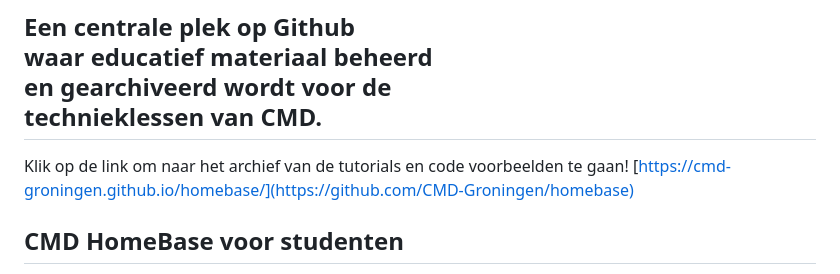
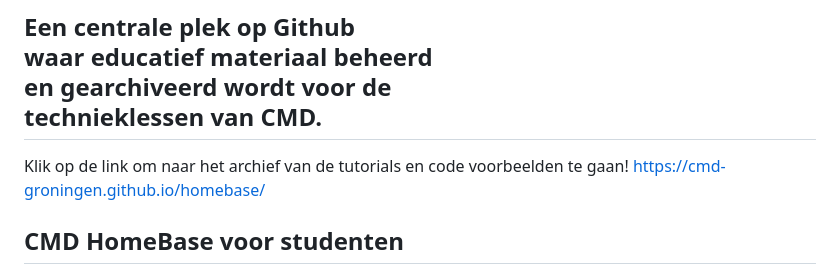
Before and after one commit to CMD-Groningen/homebase, a Markdown page: README.md, the part around the change. GitHub-like rendering.

```diff
--- a/README.md
+++ b/README.md
@@ -3,7 +3,7 @@
 ## Een centrale plek op Github <br> waar educatief materiaal beheerd <br>en gearchiveerd wordt voor de<br> technieklessen van CMD.
 
 Klik op de link om naar het archief van de tutorials en code voorbeelden te gaan!
-[https://cmd-groningen.github.io/homebase/](https://github.com/CMD-Groningen/homebase)
+https://cmd-groningen.github.io/homebase/
 
 ## CMD HomeBase voor studenten
 
```
